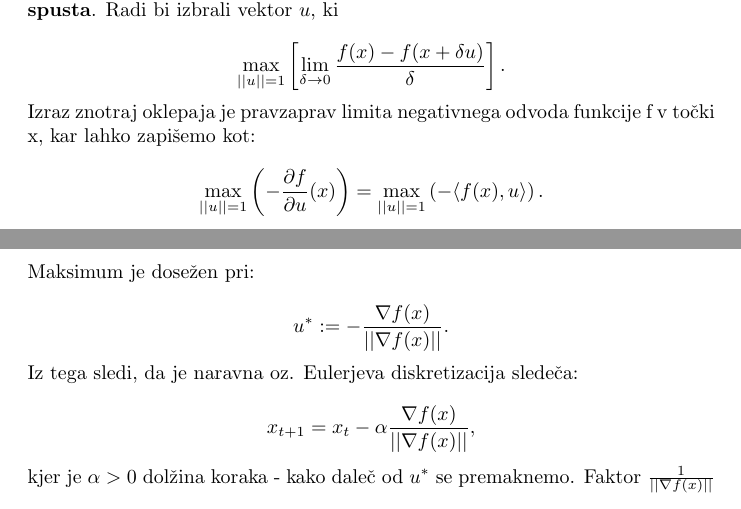
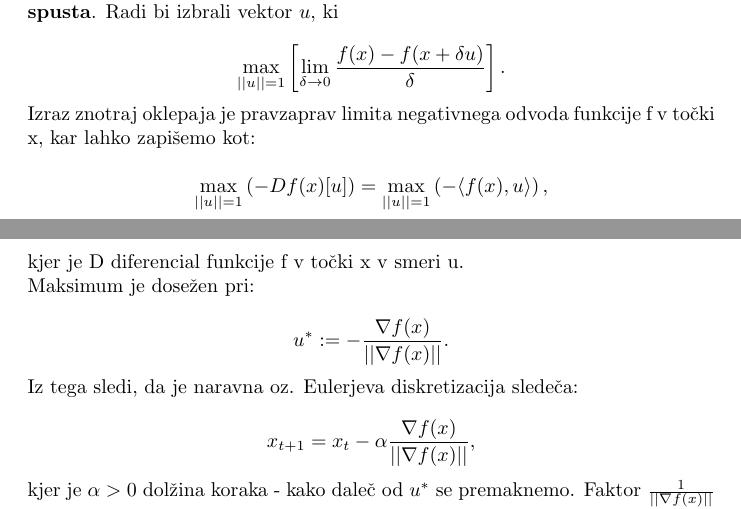
Before and after one commit to anjaplesec/Gradient-Descent, a LaTeX document (porocila/GradientDescent.tex): two parts of pages 2 and 3 of 12, joined at a grey line, cut so that both start at the same text. Compiled offline with pdfLaTeX.

Commit message:
tiskarske napake

```diff
--- a/porocila/GradientDescent.tex
+++ b/porocila/GradientDescent.tex
@@ -59,7 +59,8 @@ Na tem mestu se pojavi vprašanje zakaj se potem ta algoritem imenuje gradientni
 
 \noindent Izraz znotraj oklepaja je pravzaprav limita negativnega odvoda funkcije f v točki x, kar lahko zapišemo kot:
 
-\[\max_{||u||=1} \left (- \frac{\partial f}{\partial u} (x) \right) = \max_{||u||=1} \left (- \langle f(x) , u \rangle \right) .\]
+\[\max_{||u||=1} \left (- Df(x)[u] \right) = \max_{||u||=1} \left (- \langle f(x) , u \rangle \right),\]
+kjer je D diferencial funkcije f v točki x v smeri u.
 
 \noindent Maksimum je dosežen pri:
 
```
Also changed, not shown: porocila/GradientDescent.pdf, porocila/GradientDescent.tex (2 more changed lines), 2 other files.
